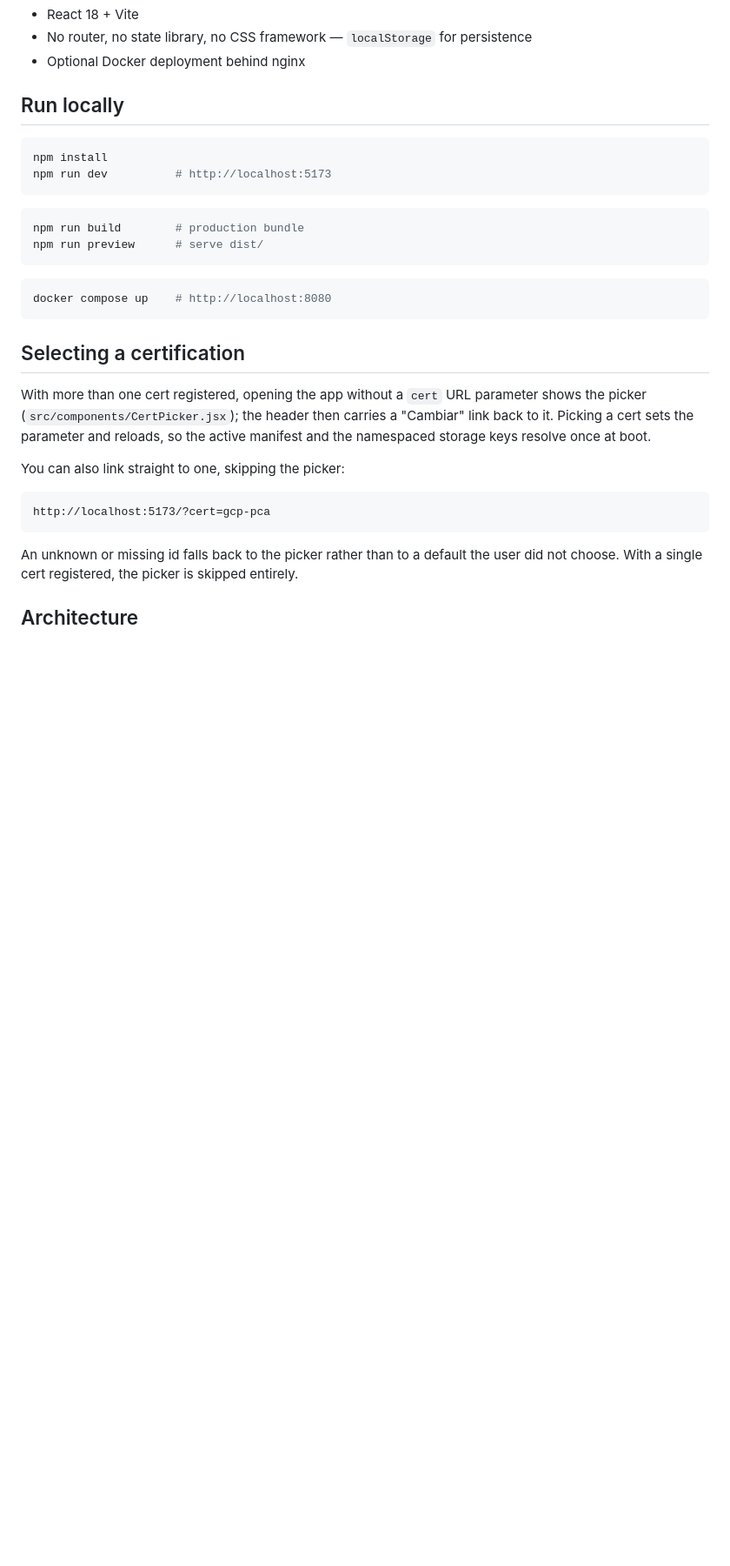
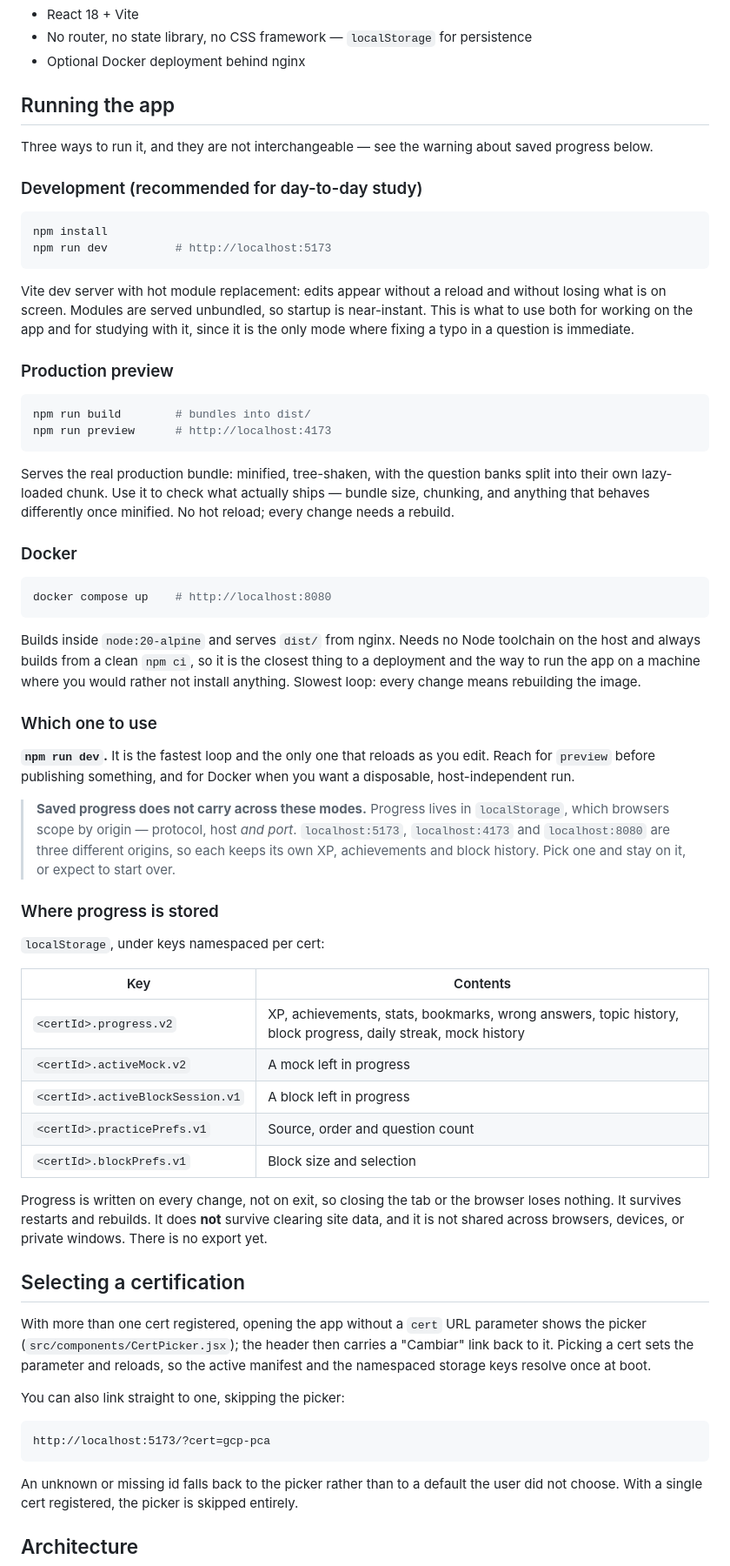
Before and after one commit to carleondel/gcp-pde-exam-prep, a Markdown page: README.md, the part around the change. Shown at 87% size. Rendered like a GitHub page; blank space fills up the shorter version.

Commit message:
docs: explain the three ways to run the app and where progress lives
The run section was three unexplained code blocks. It now says what
each mode actually gives you — hot reload, a real production bundle, or
a host-independent nginx image — and recommends the dev server for
everyday use, since it is the only one that reloads as you edit.

Adds the warning that matters most in practice: localStorage is scoped
by origin including the port, so 5173, 4173 and 8080 each keep separate
progress. Switching modes looks like the app lost everything.

Also documents the storage keys, that writes happen on every change
rather than on exit, and what does not survive — clearing site data,
other browsers, private windows — since there is no export yet.

````diff
--- a/README.md
+++ b/README.md
@@ -44,21 +44,76 @@ needed to bring `dbt-aeng` online.
   persistence
 - Optional Docker deployment behind nginx
 
-## Run locally
+## Running the app
+
+Three ways to run it, and they are not interchangeable — see the
+warning about saved progress below.
+
+### Development (recommended for day-to-day study)
 
 ```bash
 npm install
 npm run dev          # http://localhost:5173
 ```
 
+Vite dev server with hot module replacement: edits appear without a
+reload and without losing what is on screen. Modules are served
+unbundled, so startup is near-instant. This is what to use both for
+working on the app and for studying with it, since it is the only mode
+where fixing a typo in a question is immediate.
+
+### Production preview
+
 ```bash
-npm run build        # production bundle
-npm run preview      # serve dist/
+npm run build        # bundles into dist/
+npm run preview      # http://localhost:4173
 ```
+
+Serves the real production bundle: minified, tree-shaken, with the
+question banks split into their own lazy-loaded chunk. Use it to check
+what actually ships — bundle size, chunking, and anything that behaves
+differently once minified. No hot reload; every change needs a rebuild.
+
+### Docker
 
 ```bash
 docker compose up    # http://localhost:8080
 ```
+
+Builds inside `node:20-alpine` and serves `dist/` from nginx. Needs no
+Node toolchain on the host and always builds from a clean `npm ci`, so
+it is the closest thing to a deployment and the way to run the app on a
+machine where you would rather not install anything. Slowest loop:
+every change means rebuilding the image.
+
+### Which one to use
+
+**`npm run dev`.** It is the fastest loop and the only one that reloads
+as you edit. Reach for `preview` before publishing something, and for
+Docker when you want a disposable, host-independent run.
+
+> **Saved progress does not carry across these modes.** Progress lives
+> in `localStorage`, which browsers scope by origin — protocol, host
+> *and port*. `localhost:5173`, `localhost:4173` and `localhost:8080`
+> are three different origins, so each keeps its own XP, achievements
+> and block history. Pick one and stay on it, or expect to start over.
+
+### Where progress is stored
+
+`localStorage`, under keys namespaced per cert:
+
+| Key | Contents |
+| --- | --- |
+| `<certId>.progress.v2` | XP, achievements, stats, bookmarks, wrong answers, topic history, block progress, daily streak, mock history |
+| `<certId>.activeMock.v2` | A mock left in progress |
+| `<certId>.activeBlockSession.v1` | A block left in progress |
+| `<certId>.practicePrefs.v1` | Source, order and question count |
+| `<certId>.blockPrefs.v1` | Block size and selection |
+
+Progress is written on every change, not on exit, so closing the tab
+or the browser loses nothing. It survives restarts and rebuilds. It
+does **not** survive clearing site data, and it is not shared across
+browsers, devices, or private windows. There is no export yet.
 
 ## Selecting a certification
 
````
